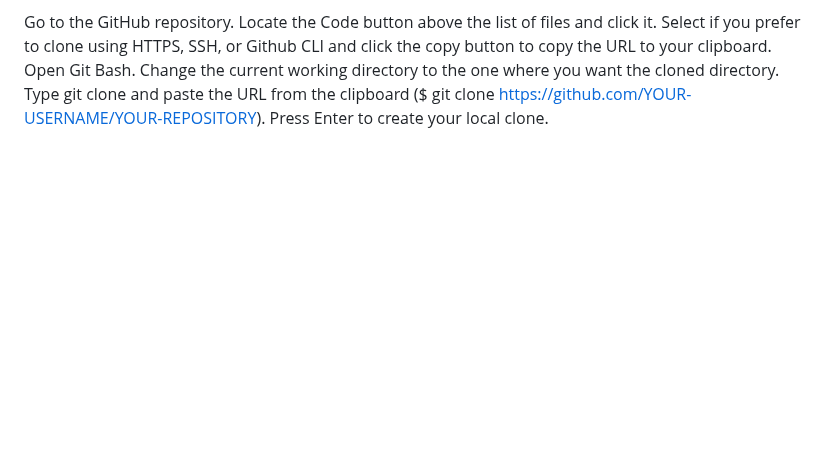
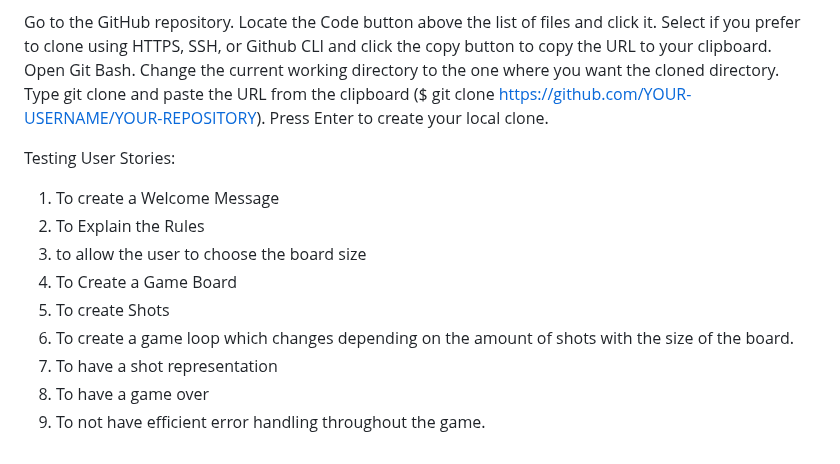
Before and after one commit to sammaxfleet/Battleships, a Markdown page: README.md, the part around the change. Rendered like a GitHub page; blank space fills up the shorter version.

Commit message:
Update README.md
Adding to deployment readme file

```diff
--- a/README.md
+++ b/README.md
@@ -218,3 +218,16 @@ Open Git Bash.
 Change the current working directory to the one where you want the cloned directory.
 Type git clone and paste the URL from the clipboard ($ git clone https://github.com/YOUR-USERNAME/YOUR-REPOSITORY).
 Press Enter to create your local clone.
+
+
+Testing User Stories:
+
+1. To create a Welcome Message
+2. To Explain the Rules
+3. to allow the user to choose the board size
+4. To Create a Game Board
+5. To create Shots
+6. To create a game loop which changes depending on the amount of shots with the size of the board.
+7. To have a shot representation
+8. To have a game over
+9. To not have efficient error handling throughout the game.
```
